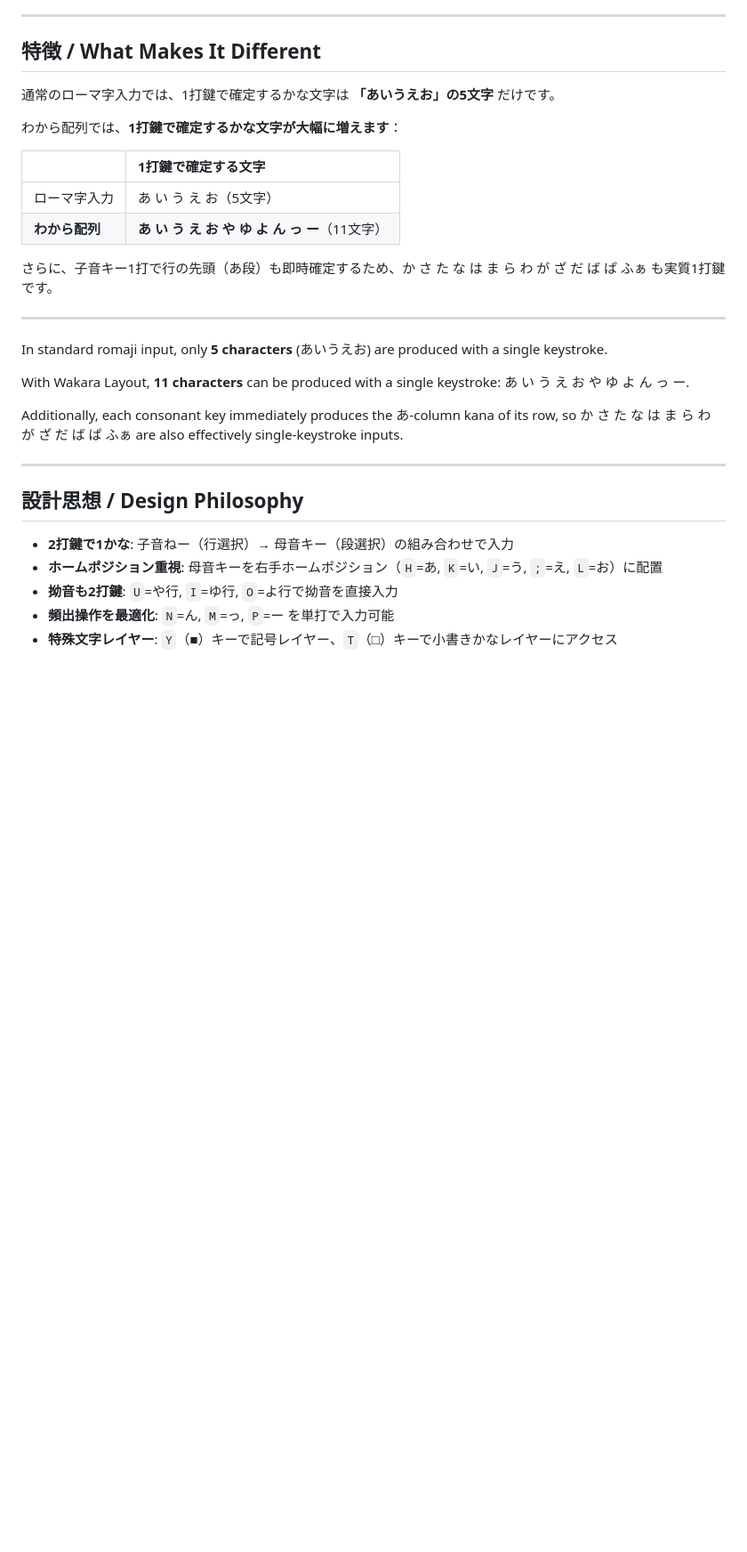
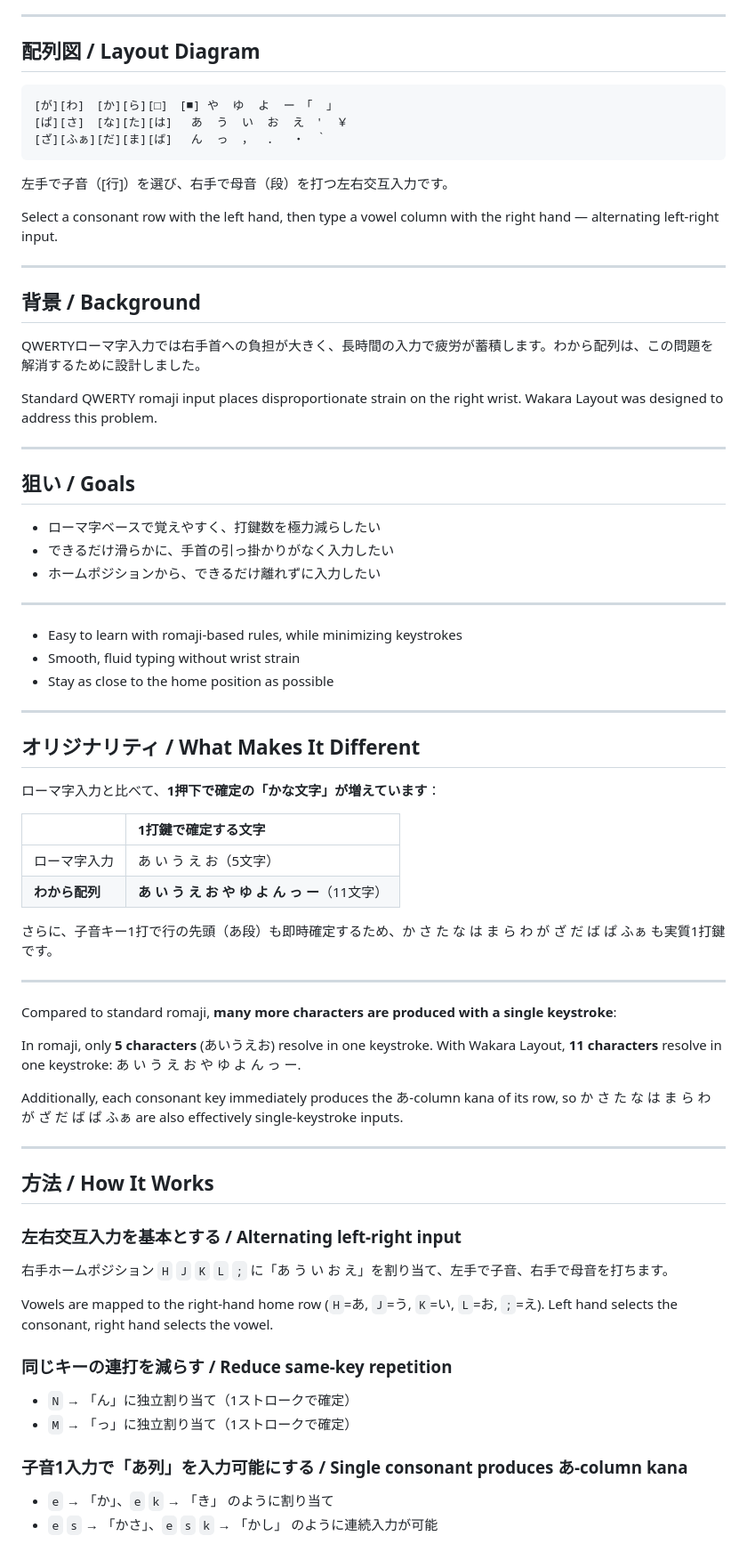
Before and after one commit to yuhkis/wkr-layout, a Markdown page: README.md, the part around one of its changes. Shown at 89% size. Rendered like a GitHub page; blank space fills up the shorter version.

````diff
--- a/README.md
+++ b/README.md
@@ -10,11 +10,45 @@
 
 ---
 
-## 特徴 / What Makes It Different
+## 配列図 / Layout Diagram
 
-通常のローマ字入力では、1打鍵で確定するかな文字は **「あいうえお」の5文字** だけです。
+```
+[が][わ]　[か][ら][□]　[■] や  ゆ  よ  ー　「  」
+[ぱ][さ]　[な][た][は]　 あ  う  い  お  え　'  ￥
+[ざ][ふぁ][だ][ま][ば]　 ん  っ  ，  ．  ・　｀
+```
 
-わから配列では、**1打鍵で確定するかな文字が大幅に増えます**：
+左手で子音（[行]）を選び、右手で母音（段）を打つ左右交互入力です。
+
+Select a consonant row with the left hand, then type a vowel column with the right hand — alternating left-right input.
+
+---
+
+## 背景 / Background
+
+QWERTYローマ字入力では右手首への負担が大きく、長時間の入力で疲労が蓄積します。わから配列は、この問題を解消するために設計しました。
+
+Standard QWERTY romaji input places disproportionate strain on the right wrist. Wakara Layout was designed to address this problem.
+
+---
+
+## 狙い / Goals
+
+- ローマ字ベースで覚えやすく、打鍵数を極力減らしたい
+- できるだけ滑らかに、手首の引っ掛かりがなく入力したい
+- ホームポジションから、できるだけ離れずに入力したい
+
+---
+
+- Easy to learn with romaji-based rules, while minimizing keystrokes
+- Smooth, fluid typing without wrist strain
+- Stay as close to the home position as possible
+
+---
+
+## オリジナリティ / What Makes It Different
+
+ローマ字入力と比べて、**1押下で確定の「かな文字」が増えています**：
 
 | | 1打鍵で確定する文字 |
 |:---|:---|
@@ -25,18 +59,29 @@
 
 ---
 
-In standard romaji input, only **5 characters** (あいうえお) are produced with a single keystroke.
+Compared to standard romaji, **many more characters are produced with a single keystroke**:
 
-With Wakara Layout, **11 characters** can be produced with a single keystroke: あ い う え お や ゆ よ ん っ ー.
+In romaji, only **5 characters** (あいうえお) resolve in one keystroke. With Wakara Layout, **11 characters** resolve in one keystroke: あ い う え お や ゆ よ ん っ ー.
 
 Additionally, each consonant key immediately produces the あ-column kana of its row, so か さ た な は ま ら わ が ざ だ ば ぱ ふぁ are also effectively single-keystroke inputs.
 
 ---
 
-## 設計思想 / Design Philosophy
+## 方法 / How It Works
 
-- **2打鍵で1かな**: 子音ねー（行選択）→ 母音キー（段選択）の組み合わせで入力
-- **ホームポジション重視**: 母音キーを右手ホームポジション（`H`=あ, `K`=い, `J`=う, `;`=え, `L`=お）に配置
-- **拗音も2打鍵**: `U`=や行, `I`=ゆ行, `O`=よ行で拗音を直接入力
-- **頻出操作を最適化**: `N`=ん, `M`=っ, `P`=ー を単打で入力可能
-- **特殊文字レイヤー**: `Y`（■）キーで記号レイヤー、`T`（□）キーで小書きかなレイヤーにアクセス
+### 左右交互入力を基本とする / Alternating left-right input
+
+右手ホームポジション `H` `J` `K` `L` `;` に「あ う い お え」を割り当て、左手で子音、右手で母音を打ちます。
+
+Vowels are mapped to the right-hand home row (`H`=あ, `J`=う, `K`=い, `L`=お, `;`=え). Left hand selects the consonant, right hand selects the vowel.
+
+### 同じキーの連打を減らす / Reduce same-key repetition
+
+- `N` → 「ん」に独立割り当て（1ストロークで確定）
+- `M` → 「っ」に独立割り当て（1ストロークで確定）
+
+### 子音1入力で「あ列」を入力可能にする / Single consonant produces あ-column kana
+
+- `e` → 「か」、`e` `k` → 「き」 のように割り当て
+- `e` `s` → 「かさ」、`e` `s` `k` → 「かし」 のように連続入力が可能
+
````
Also changed, not shown: other parts of README.md (+36 -9 lines).
